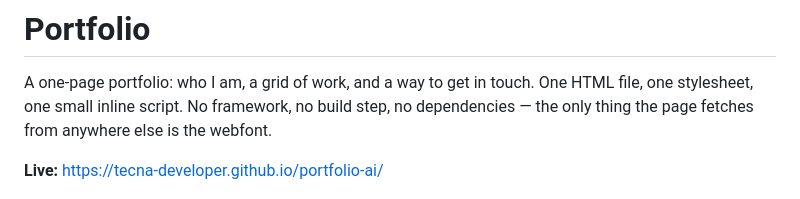
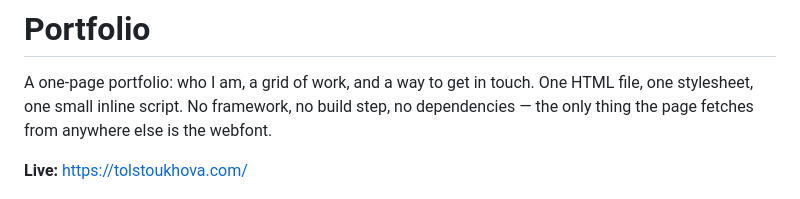
Before and after one commit to tecna-developer/portfolio-ai, a Markdown page: README.md, the part around the change. Drawn GitHub-style.

Commit message:
Point README live link at tolstoukhova.com
The portfolio now serves from its own domain instead of GitHub Pages.

Co-Authored-By: Claude Sonnet 5 <noreply@anthropic.com>

```diff
--- a/README.md
+++ b/README.md
@@ -4,7 +4,7 @@ A one-page portfolio: who I am, a grid of work, and a way to get in touch. One H
 one stylesheet, one small inline script. No framework, no build step, no dependencies — the
 only thing the page fetches from anywhere else is the webfont.
 
-**Live:** https://tecna-developer.github.io/portfolio-ai/
+**Live:** https://tolstoukhova.com/
 
 ![Portfolio](og-image.png)
 
```
